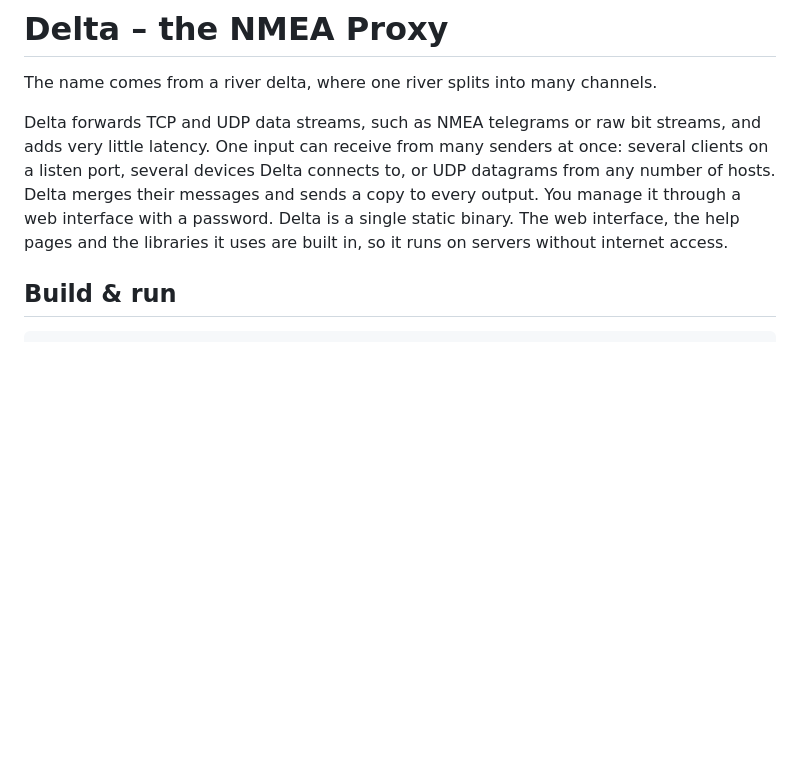
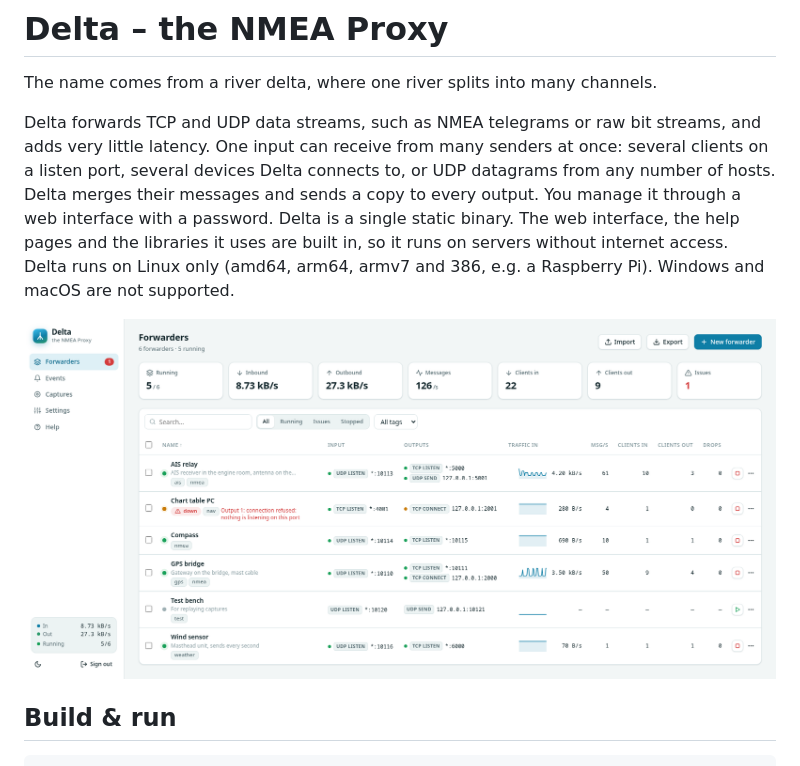
Before and after one commit to TheBigBottle/Delta, a Markdown page: README.md, the part around the change. Drawn GitHub-style; pictures changed too: docs/forwarders.png (added); blank space fills up the shorter version.

```diff
--- a/README.md
+++ b/README.md
@@ -7,6 +7,9 @@ One input can receive from many senders at once: several clients on a listen por
 or UDP datagrams from any number of hosts. Delta merges their messages and sends a copy to every output.
 You manage it through a web interface with a password.
 Delta is a single static binary. The web interface, the help pages and the libraries it uses are built in, so it runs on servers without internet access.
+Delta runs on Linux only (amd64, arm64, armv7 and 386, e.g. a Raspberry Pi). Windows and macOS are not supported.
+
+![The Forwarders page with six forwarders: live traffic, tags, comments under the names, one forwarder whose output target is down, and one stopped forwarder](docs/forwarders.png)
 
 ## Build & run
 
```
Also changed, not shown: 2 other files.
